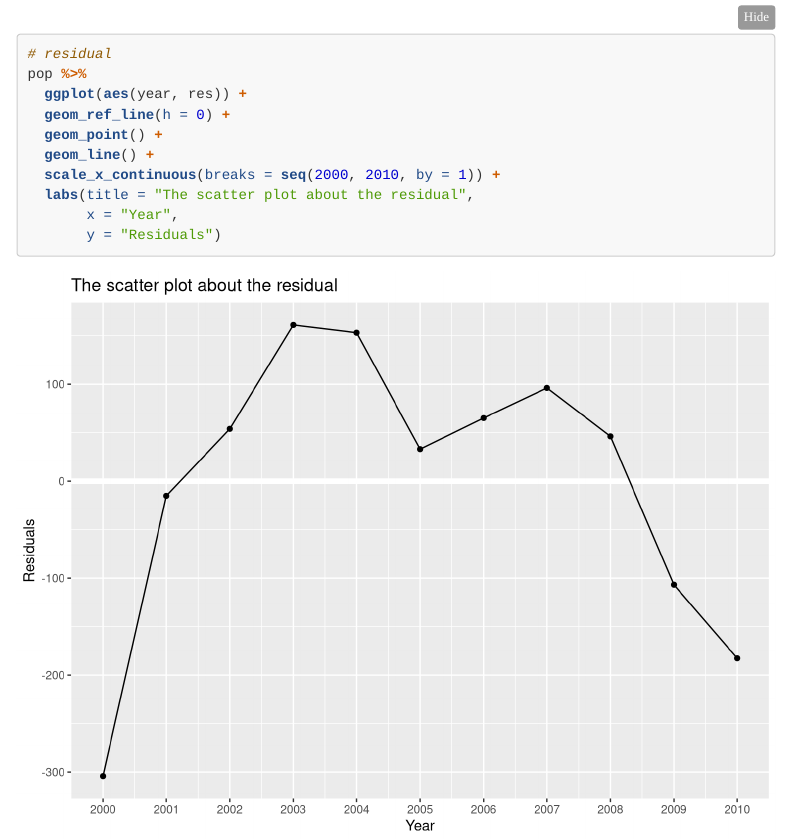
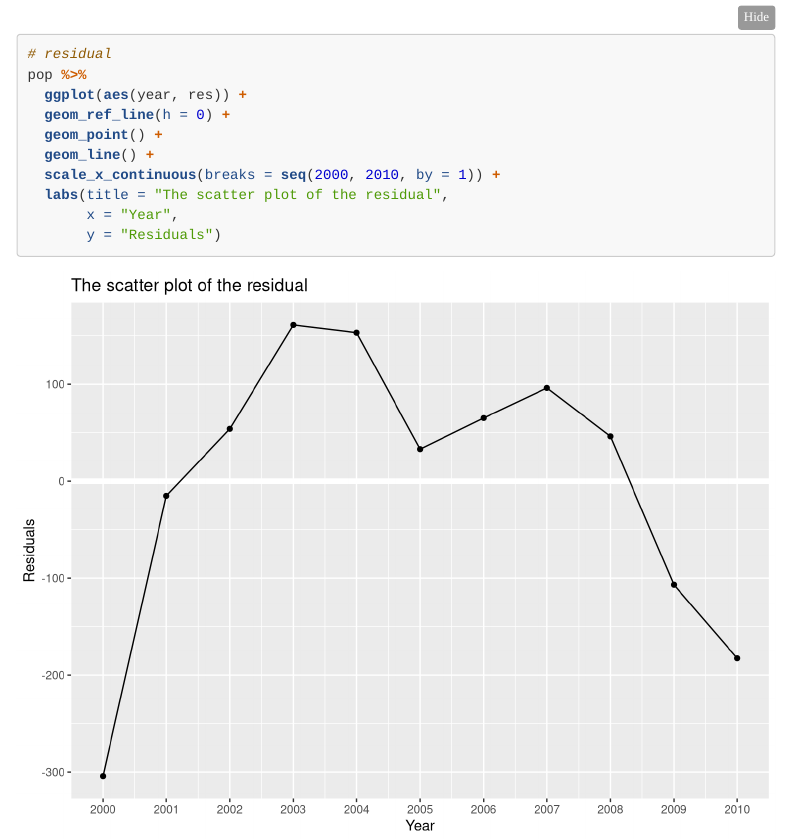
Before and after one commit to Ricky-s-a/R_tutoring, an R Markdown document (Report/pop.Rmd): the page in a window 1100 px wide, from 5290 px down before the commit and from 5320 px down after it, so that both start at the same text. Rendered offline with R 4.5, knitr and Pandoc, with nearby package versions; menus at the side of the page are left out; long lines of code are wrapped.

Commit message:
a minor correction.

````diff
--- a/Report/pop.Rmd
+++ b/Report/pop.Rmd
@@ -185,7 +187,7 @@ pop %>%
   geom_point() +
   geom_line() +
   scale_x_continuous(breaks = seq(2000, 2010, by = 1)) +
-  labs(title = "The scatter plot about the residual",
+  labs(title = "The scatter plot of the residual",
        x = "Year",
        y = "Residuals")
 ```
````
Also changed, not shown: Report/pop.html, Report/pop.Rmd (2 more changed lines).
